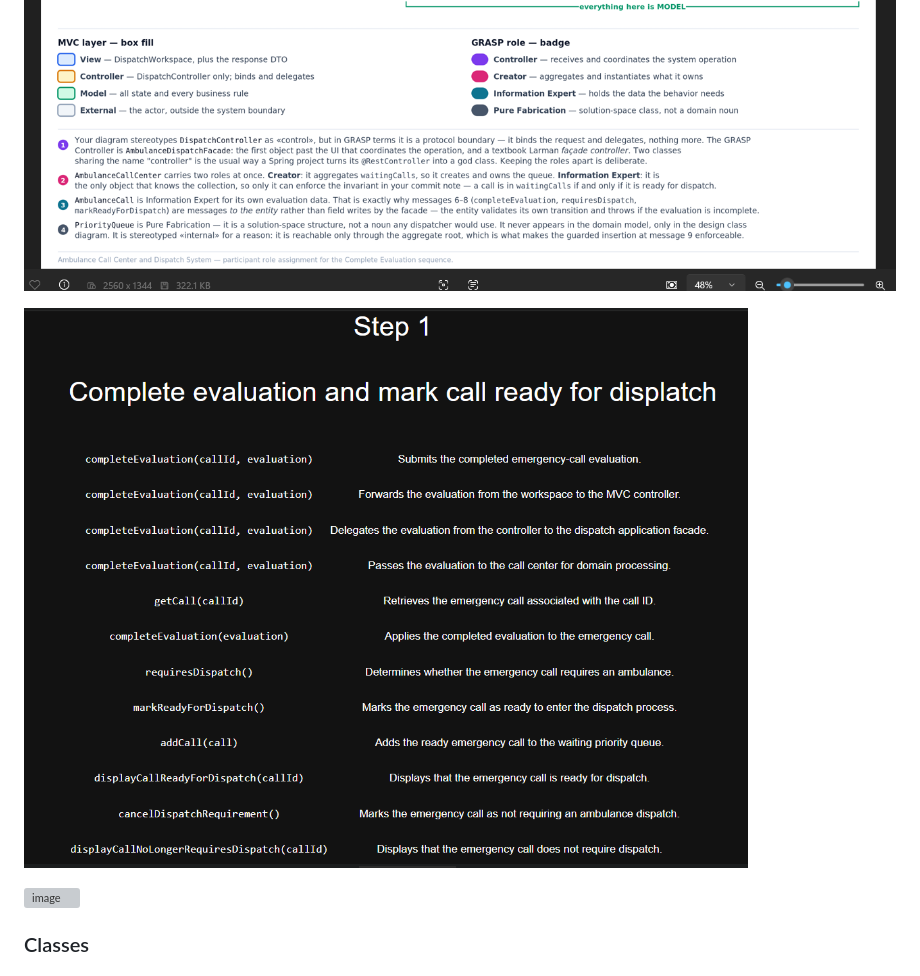
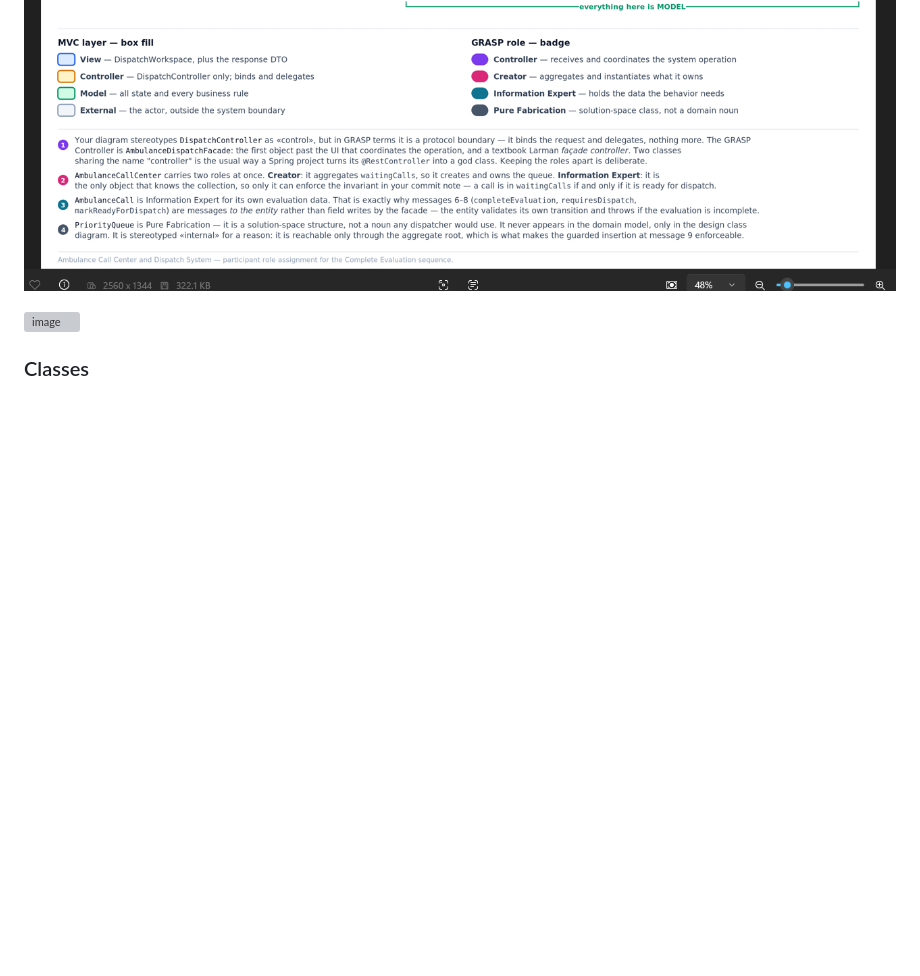
Before and after one commit to TheReal4m4d3u5/Dispatch, a Markdown page: README.md, the part around the change. GitHub-like rendering; blank space fills up the shorter version; grey boxes are pictures that could not be loaded.

Commit message:
Update README to remove an image
Removed an image from the README and retained a sequence diagram.

```diff
--- a/README.md
+++ b/README.md
@@ -147,8 +147,6 @@ All use cases are broken down into behaviros alocated to domain enties. All use
 
 ## Sequence Diagram
 ![alt text](image-12.png)
-
-![alt text](image-5.png)
 
 <img width="1567" height="806" alt="image" src="https://github.com/user-attachments/assets/4cb1edf5-2161-4579-a640-7ef936ed060f" />
 
```
